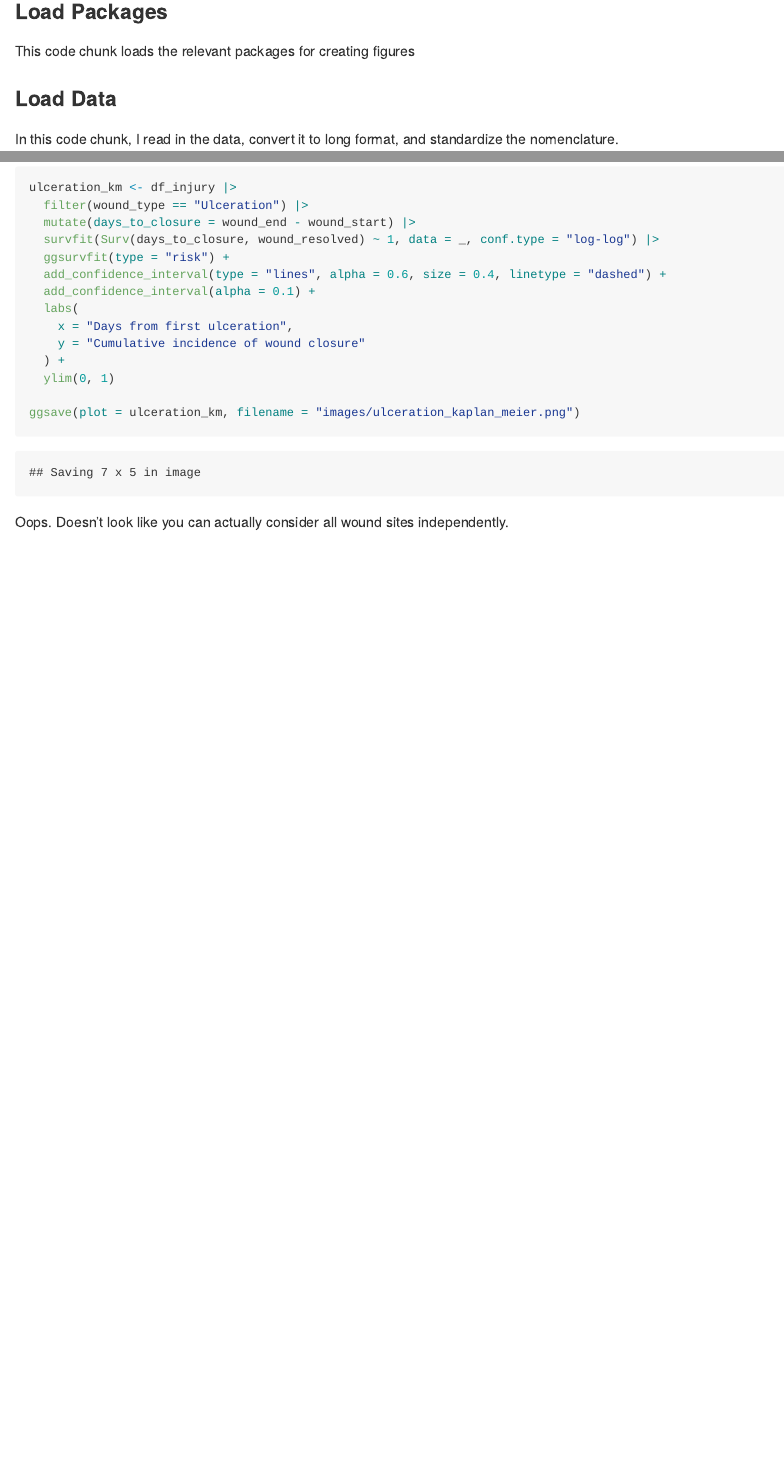
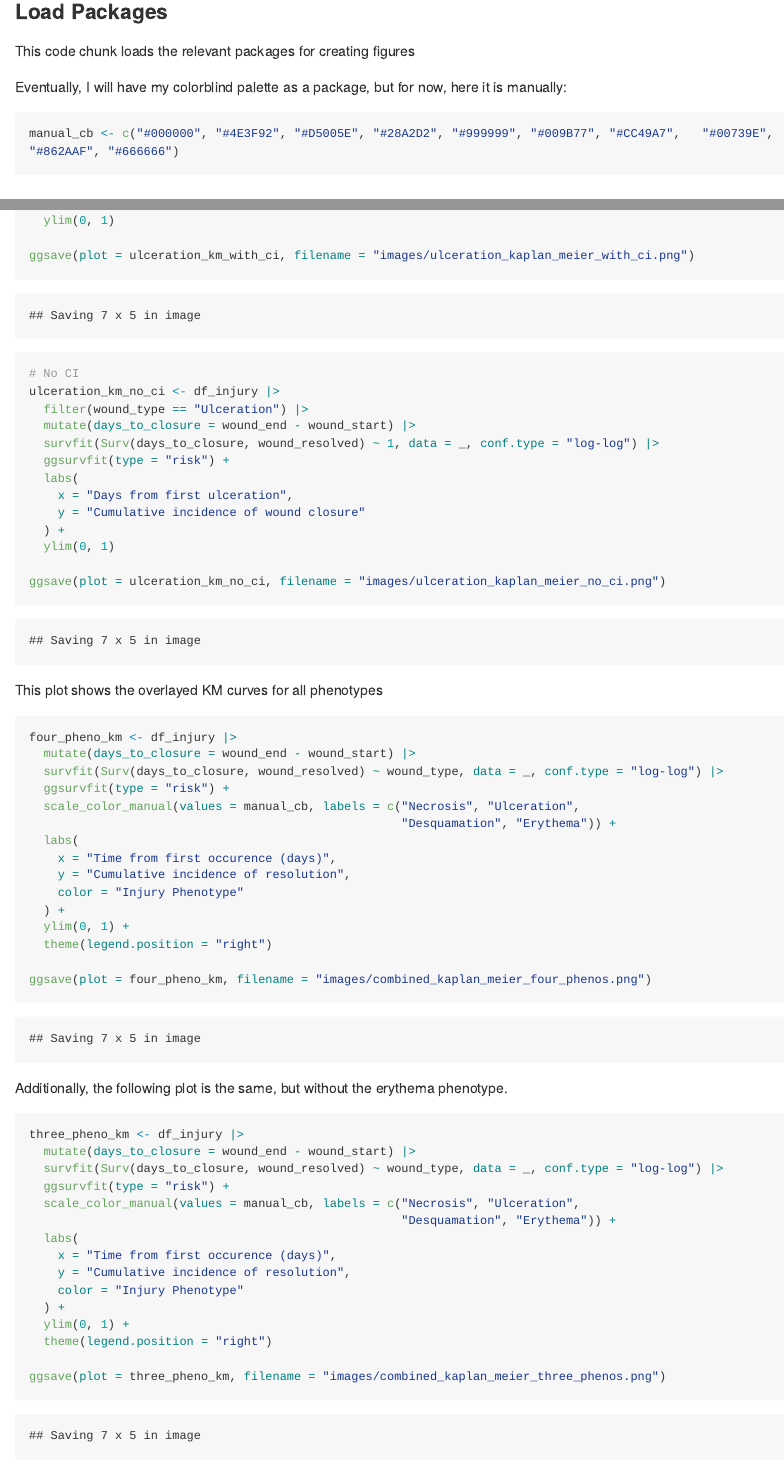
Before and after one commit to lambdr/250406_umb_cri_project, an R Markdown document (umb_cri_model_figures.Rmd): the page in a window 1100 px wide, from 160 px down, and a second part further down, joined at a grey line. The pictures show the output file umb_cri_model_figures.md that the author committed with the source, drawn offline in the style of GitHub; long lines of code are wrapped.

Commit message:
Overlayed KM

````diff
--- a/umb_cri_model_figures.Rmd
+++ b/umb_cri_model_figures.Rmd
@@ -13,6 +13,13 @@ library(readxl)
 library(survival)
 library(ggsurvfit)
 ```
+
+Eventually, I will have my colorblind palette as a package, but for now, here it is manually:
+
+```{r colorblind}
+manual_cb <- c("#000000", "#4E3F92", "#D5005E", "#28A2D2", "#999999", "#009B77", "#CC49A7",   "#00739E", "#862AAF", "#666666")
+```
+
 
 ### Load Data
 In this code chunk, I read in the data, convert it to long format, and standardize the nomenclature.
@@ -96,9 +103,15 @@ ggsave(plot = boxplot_wound_type, filename = "images/injury_pheno_boxplot_start_
 
 
 ### Survival Analysis
-Additionally, I will look at the time to wound healing. Animals were right-censored at 120 days. The code chunk below creates a Kaplan-Meier curve for the cumulative incidence of wound healing with a complementary log-log confidence interval
-```{r km curve for ulceration}
-ulceration_km <- df_injury |>
+Additionally, I will look at the time to wound healing. Animals were right-censored at 120 days.
+
+#### KM Curve for Ulceration
+
+Below I will generate the KM curve for ulceration with a confidence interval and without (complementary log-log).
+
+```{r km curves for ulceration}
+# With CI
+ulceration_km_with_ci <- df_injury |>
   filter(wound_type == "Ulceration") |>
   mutate(days_to_closure = wound_end - wound_start) |>
   survfit(Surv(days_to_closure, wound_resolved) ~ 1, data = _, conf.type = "log-log") |>
@@ -111,9 +124,61 @@ ulceration_km <- df_injury |>
   ) +
   ylim(0, 1)
 
-ggsave(plot = ulceration_km, filename = "images/ulceration_kaplan_meier.png")
+ggsave(plot = ulceration_km_with_ci, filename = "images/ulceration_kaplan_meier_with_ci.png")
+
+# No CI
+ulceration_km_no_ci <- df_injury |>
+  filter(wound_type == "Ulceration") |>
+  mutate(days_to_closure = wound_end - wound_start) |>
+  survfit(Surv(days_to_closure, wound_resolved) ~ 1, data = _, conf.type = "log-log") |>
+  ggsurvfit(type = "risk") +
+  labs(
+    x = "Days from first ulceration",
+    y = "Cumulative incidence of wound closure"
+  ) +
+  ylim(0, 1)
+
+ggsave(plot = ulceration_km_no_ci, filename = "images/ulceration_kaplan_meier_no_ci.png")
 ```
 
+This plot shows the overlayed KM curves for all phenotypes
+
+```{r all four phenotypes}
+four_pheno_km <- df_injury |>
+  mutate(days_to_closure = wound_end - wound_start) |>
+  survfit(Surv(days_to_closure, wound_resolved) ~ wound_type, data = _, conf.type = "log-log") |>
+  ggsurvfit(type = "risk") +
+  scale_color_manual(values = manual_cb, labels = c("Necrosis", "Ulceration",
+                                                    "Desquamation", "Erythema")) +
+  labs(
+    x = "Time from first occurence (days)",
+    y = "Cumulative incidence of resolution",
+    color = "Injury Phenotype"
+  ) +
+  ylim(0, 1) +
+  theme(legend.position = "right")
+
+ggsave(plot = four_pheno_km, filename = "images/combined_kaplan_meier_four_phenos.png")
+```
+
+Additionally, the following plot is the same, but without the erythema phenotype.
+```{r three phenotypes}
+three_pheno_km <- df_injury |>
+  mutate(days_to_closure = wound_end - wound_start) |>
+  survfit(Surv(days_to_closure, wound_resolved) ~ wound_type, data = _, conf.type = "log-log") |>
+  ggsurvfit(type = "risk") +
+  scale_color_manual(values = manual_cb, labels = c("Necrosis", "Ulceration",
+                                                    "Desquamation", "Erythema")) +
+  labs(
+    x = "Time from first occurence (days)",
+    y = "Cumulative incidence of resolution",
+    color = "Injury Phenotype"
+  ) +
+  ylim(0, 1) +
+  theme(legend.position = "right")
+
+ggsave(plot = three_pheno_km, filename = "images/combined_kaplan_meier_three_phenos.png")
+```
 
 Oops. Doesn't look like you can actually consider all wound sites independently.
 ```{r, include=FALSE}
````
Also changed, not shown: images/combined_kaplan_meier_four_phenos.png (added), images/combined_kaplan_meier_three_phenos.png (added), images/ulceration_kaplan_meier_no_ci.png (added), images/ulceration_kaplan_meier_with_ci.png (added), umb_cri_model_figures.md.
